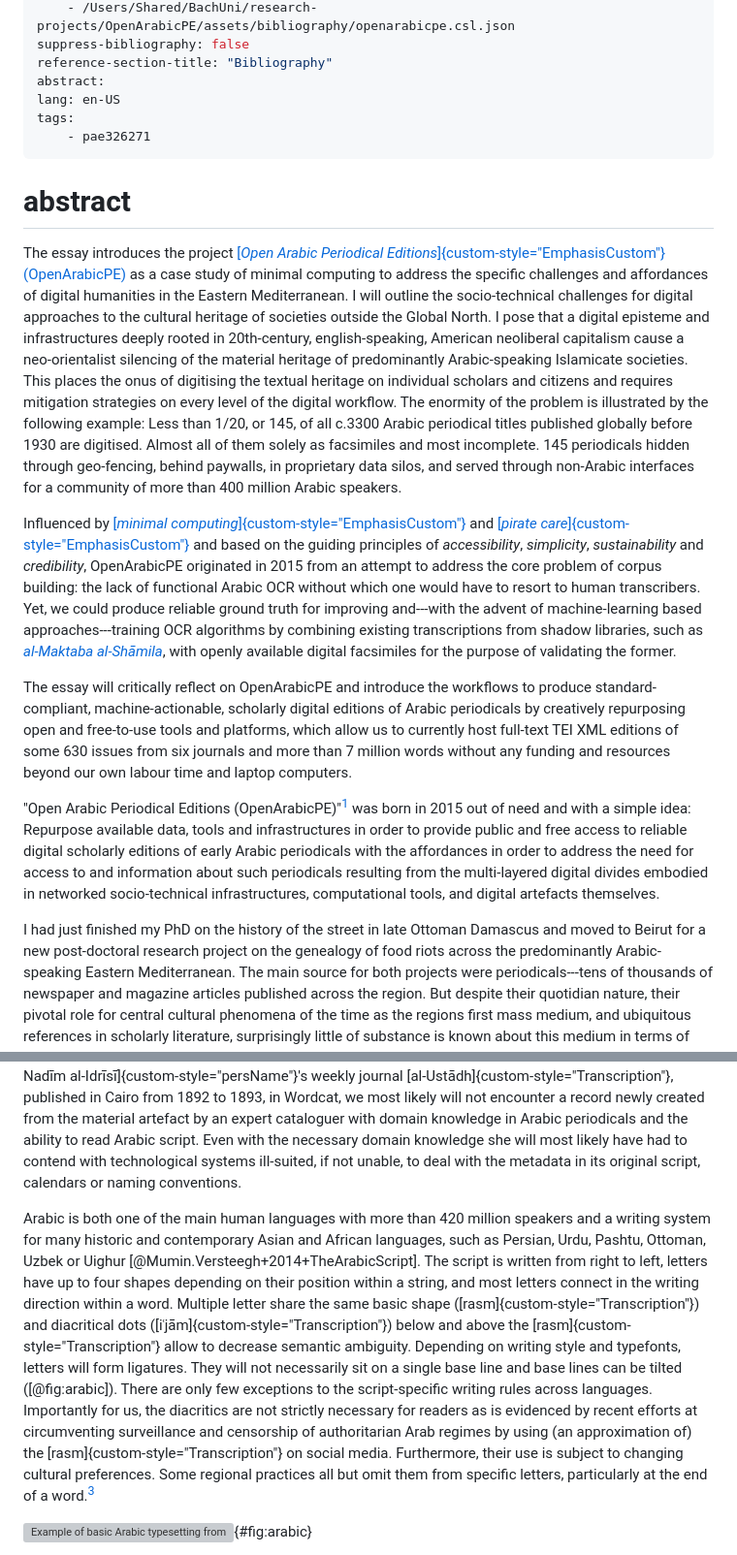
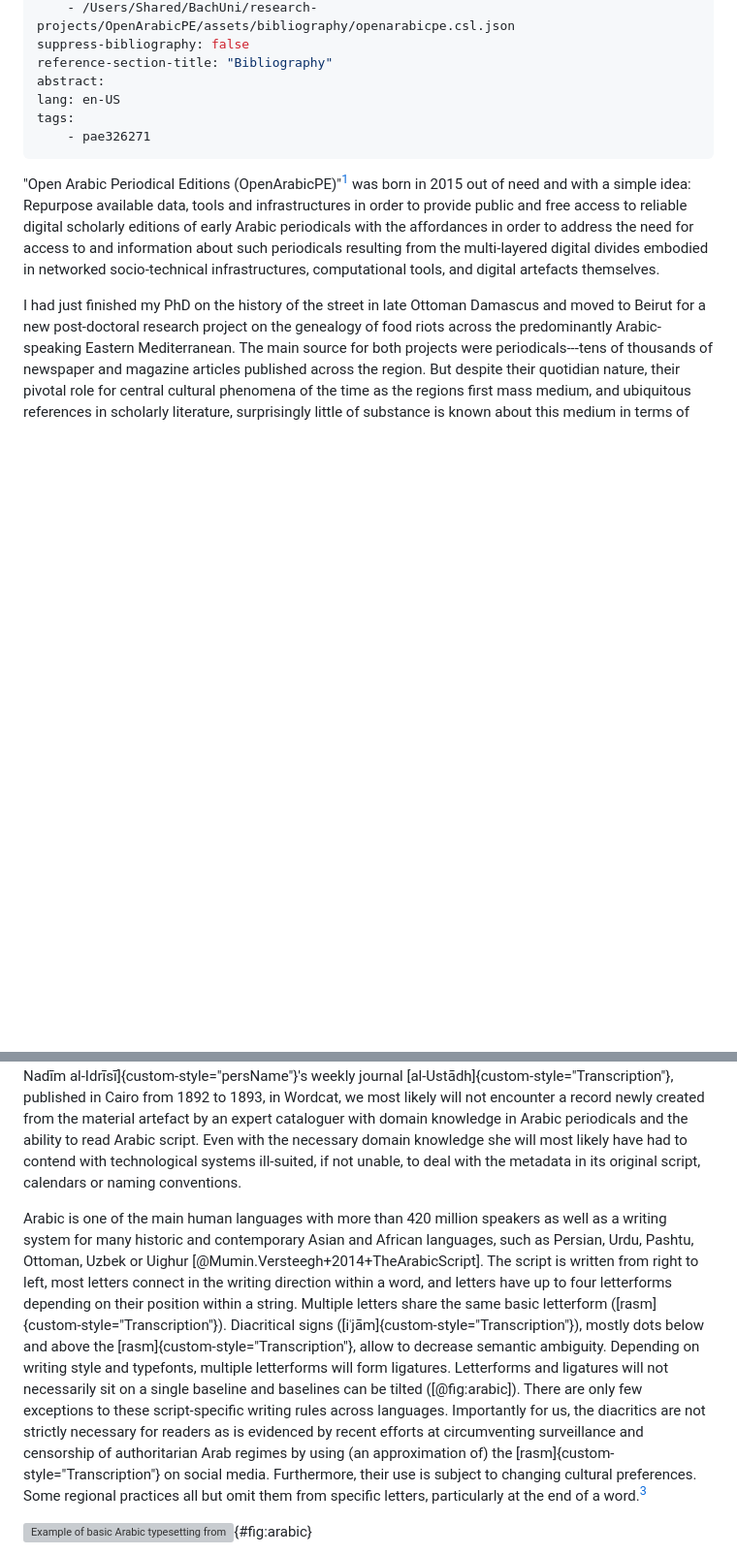
Before and after one commit to tillgrallert/pae326271, a Markdown page: editing-across-the-digital-divide_changes-accepted.md, 2 parts joined by grey strips. Shown: that part at 97% size. GitHub-like rendering; blank space fills up the shorter version; grey boxes are pictures that could not be loaded.

Commit message:
final edits for today: removed abstract, added screenshots of ZDB

```diff
--- a/editing-across-the-digital-divide_changes-accepted.md
+++ b/editing-across-the-digital-divide_changes-accepted.md
@@ -25,15 +25,6 @@ tags:
     - Regex: \[([^\[]*?@.*?)\]
  -->
 
-# abstract
-
-The essay introduces the project [[*Open Arabic Periodical Editions*]{custom-style="EmphasisCustom"} (OpenArabicPE)](https://openarabicpe.github.io) as a case study of minimal computing to address the specific challenges and affordances of digital humanities in the Eastern Mediterranean. I will outline the socio-technical challenges for digital approaches to the cultural heritage of societies outside the Global North. I pose that a digital episteme and infrastructures deeply rooted in 20th-century, english-speaking, American neoliberal capitalism cause a neo-orientalist silencing of the material heritage of predominantly Arabic-speaking Islamicate societies. This places the onus of digitising the textual heritage on individual scholars and citizens and requires mitigation strategies on every level of the digital workflow. The enormity of the problem is illustrated by the following example: Less than 1/20, or 145, of all c.3300 Arabic periodical titles published globally before 1930 are  digitised. Almost all of them solely as facsimiles and most incomplete. 145 periodicals hidden through geo-fencing, behind paywalls, in proprietary data silos, and served through non-Arabic interfaces for a community of more than 400 million Arabic speakers.
-
-Influenced by [[*minimal computing*]{custom-style="EmphasisCustom"}](http://go-dh.github.io/mincomp/) and [[*pirate care*]{custom-style="EmphasisCustom"}](https://pirate.care) and based on the guiding principles of *accessibility*, *simplicity*, *sustainability* and *credibility*, OpenArabicPE originated in 2015 from an attempt to address the core problem of corpus building: the lack of functional Arabic OCR without which one would have to resort to human transcribers. Yet, we could produce reliable ground truth for improving and---with the advent of machine-learning based approaches---training OCR algorithms by combining existing transcriptions from shadow libraries, such as [*al-Maktaba al-Shāmila*](http://shamela.ws/), with openly available digital facsimiles for the purpose of validating the former.
-
-The essay will critically reflect on OpenArabicPE and introduce the workflows to produce standard-compliant, machine-actionable, scholarly digital editions of Arabic periodicals by creatively repurposing open and free-to-use tools and platforms, which allow us to currently host full-text TEI XML editions of some 630 issues from six journals and more than 7 million words without any funding and resources beyond our own labour time and laptop computers.
-
-
 "Open Arabic Periodical Editions (OpenArabicPE)"[^fn1]  was born in 2015 out of need and with a simple idea: Repurpose available data, tools and infrastructures in order to provide public and free access to reliable digital scholarly editions of early Arabic periodicals with the affordances in order to address the need for access to and information about such periodicals resulting from the multi-layered digital divides embodied in networked socio-technical infrastructures, computational tools, and digital artefacts themselves.
 
 I had just finished my PhD on the history of the street in late Ottoman Damascus and moved to Beirut for a new post-doctoral research project on the genealogy of food riots across the predominantly Arabic-speaking Eastern Mediterranean.
@@ -54,7 +45,7 @@ At this point we have to acknowledge the multi-layered digital divide, a chicken
 
 Despite cotidian impressions to the contrary, many library catalogues have not been digitised or published online. This is particularly true for institutions outside the Global North and collections of material from the Global South. The website of the Lebanese National Library, for instance, still advertises its catalogue as forthcoming. Manually compiled union catalogues are a Herculean task and have largely fallen out of fashion with the advent of COPACs. Given their publication dates and the neccessary time for information collection, they should probably be read as historical sources rather than finding aids [E.g. @ElHadi+1965; @Hopwood+1970; @Aman+1979; @DeJong+1979; @Iḥdādan+1984; @Khūrī+1985; @Höpp+1994; @Atabaki+1995]. Likewise, library catalogues are layered historical documents that accumulate traces of their socio-technic affordances with each remediation. Looking at one of the many entries for [ʿAbdallāh Nadīm al-Idrīsī]{custom-style="persName"}'s weekly journal [al-Ustādh]{custom-style="Transcription"}, published in Cairo from 1892 to 1893, in Wordcat, we most likely will not encounter a record newly created from the material artefact by an expert cataloguer with domain knowledge in Arabic periodicals and the ability to read Arabic script. Even with the necessary domain knowledge she will most likely have had to contend with technological systems ill-suited, if not unable, to deal with the metadata in its original script, calendars or naming conventions.
 
-Arabic is both one of the main human languages with more than 420 million speakers and a writing system for many historic and contemporary Asian and African languages, such as Persian, Urdu, Pashtu, Ottoman, Uzbek or Uighur [@Mumin.Versteegh+2014+TheArabicScript]. The script is written from right to left, letters have up to four shapes depending on their position within a string, and most letters connect in the writing direction within a word. Multiple letter share the same basic shape ([rasm]{custom-style="Transcription"}) and diacritical dots ([iʿjām]{custom-style="Transcription"}) below and above the [rasm]{custom-style="Transcription"} allow to decrease semantic ambiguity. Depending on writing style and typefonts, letters will form ligatures. They will not necessarily sit on a single base line and base lines can be tilted ([@fig:arabic]). There are only few exceptions to the script-specific writing rules across languages. Importantly for us, the diacritics are not strictly necessary for readers as is evidenced by recent efforts at circumventing surveillance and censorship of authoritarian Arab regimes by using (an approximation of) the [rasm]{custom-style="Transcription"} on social media. Furthermore, their use is subject to changing cultural preferences. Some regional practices all but omit them from specific letters, particularly at the end of a word.[^fn2]
+Arabic is  one of the main human languages with more than 420 million speakers  as well as a writing system for many historic and contemporary Asian and African languages, such as Persian, Urdu, Pashtu, Ottoman, Uzbek or Uighur [@Mumin.Versteegh+2014+TheArabicScript]. The script is written from right to left, most letters connect in the writing direction within a word, and letters have up to four  letterforms depending on their position within a string. Multiple letters share the same basic  letterform ([rasm]{custom-style="Transcription"}).  Diacritical signs ([iʿjām]{custom-style="Transcription"}), mostly dots below and above the [rasm]{custom-style="Transcription"}, allow to decrease semantic ambiguity. Depending on writing style and typefonts, multiple letterforms  will form ligatures. Letterforms and ligatures will not necessarily sit on a single baseline and baselines can be tilted ([@fig:arabic]). There are only few exceptions to these script-specific writing rules across languages. Importantly for us, the diacritics are not strictly necessary for readers as is evidenced by recent efforts at circumventing surveillance and censorship of authoritarian Arab regimes by using (an approximation of) the [rasm]{custom-style="Transcription"} on social media. Furthermore, their use is subject to changing cultural preferences. Some regional practices all but omit them from specific letters, particularly at the end of a word.[^fn2]
 
 ![Example of basic Arabic typesetting from [@oclc_4770057679-i_13-div_8.d1e1249]: "America and the Arab scholars". The red arrow indicates the reading direction. Words are underlined in [*red*]{custom-style="EmphasisCustom"}. Ligatures of multiple letters are underlined in [*green*]{custom-style="EmphasisCustom"}.](/Users/Shared/BachUni/publications/github/p0fb41f86/assets/figures/arabic-script_annotated.png){#fig:arabic}
 
```
Also changed, not shown: other parts of editing-across-the-digital-divide_changes-accepted.md (+29 -10 lines), editing-across-the-digital-divide.md (+30 -20 lines).
